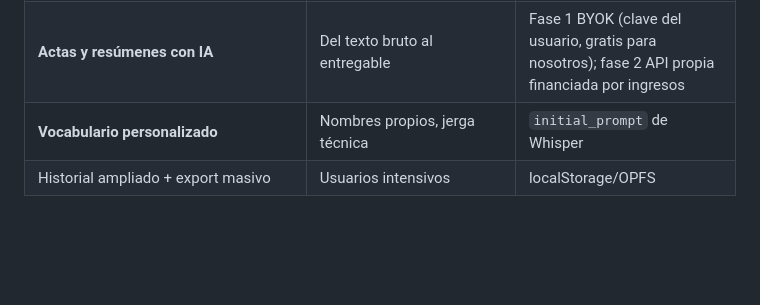
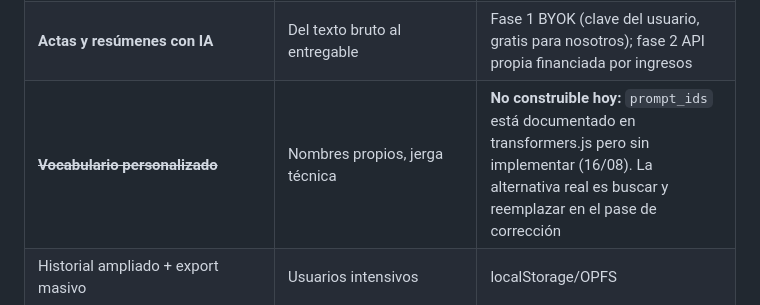
Before and after one commit to ilcapo32-blip/gate32, a Markdown page: MONETIZATION.md, the part around the change. Rendered like a GitHub page; blank space fills up the shorter version.

```diff
--- a/MONETIZATION.md
+++ b/MONETIZATION.md
@@ -23,7 +23,7 @@ Todas ejecutables en el navegador → coste marginal ≈ 0 → margen ≈ 100 %:
 | **Herramientas de corrección profesional** (atajos de teclado, reproducción a media velocidad, pedal/foot-switch, buscar-y-reemplazar con audio, marcas de "dudoso", control de calidad por confianza) | Es *el* trabajo caro que hoy se hace a mano; nadie lo optimiza | Todo en cliente, coste 0 |
 | **Lotes** (cola de archivos) | Podcasters/creadores con backlog | Trivial sobre la arquitectura actual |
 | **Actas y resúmenes con IA** | Del texto bruto al entregable | Fase 1 BYOK (clave del usuario, gratis para nosotros); fase 2 API propia financiada por ingresos |
-| **Vocabulario personalizado** | Nombres propios, jerga técnica | `initial_prompt` de Whisper |
+| ~~**Vocabulario personalizado**~~ | Nombres propios, jerga técnica | **No construible hoy:** `prompt_ids` está documentado en transformers.js pero sin implementar (16/08). La alternativa real es buscar y reemplazar en el pase de corrección |
 | Historial ampliado + export masivo | Usuarios intensivos | localStorage/OPFS |
 
 ## 2 · Precio (hipótesis a testar)
```
Also changed, not shown: VALIDATION.md (+40 -0 lines).
